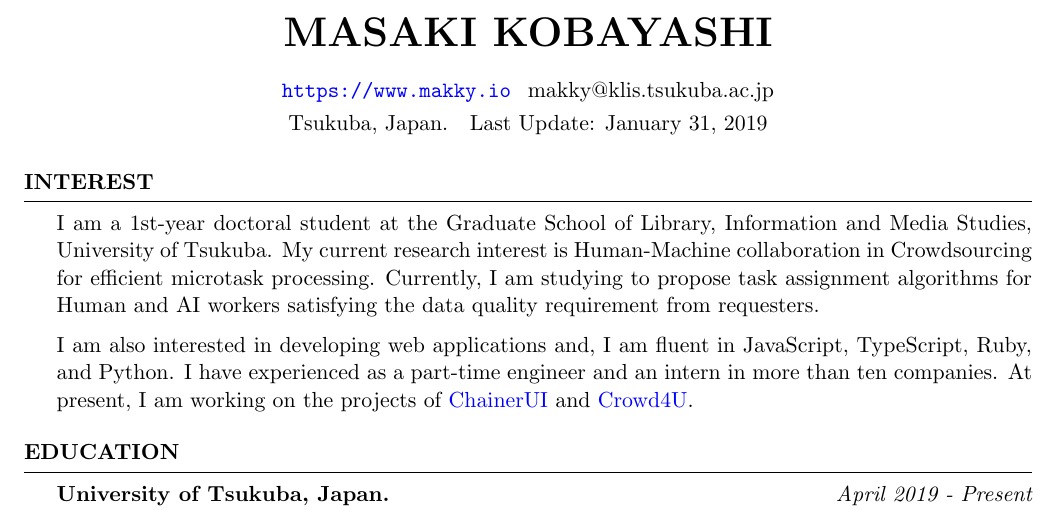
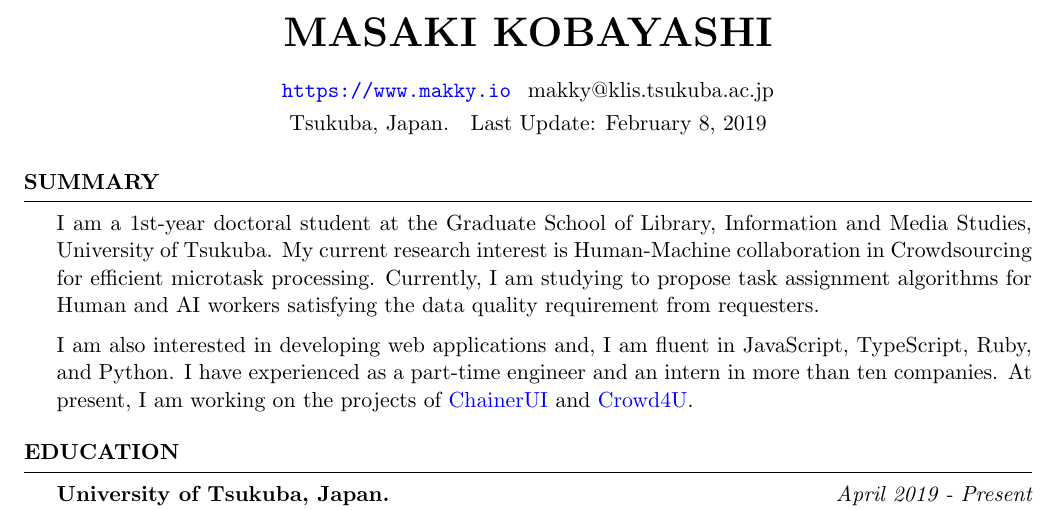
Before and after one commit to makky3939/CV, a LaTeX CV (index.tex): part of page 1 of 2, cut so that both start at the same text. Compiled offline with pdfLaTeX.

Commit message:
2020-02-14

```diff
--- a/index.tex
+++ b/index.tex
@@ -41,14 +41,14 @@
 \address{
   Tsukuba, Japan.
   \hspace{0.1em}
-  Last Update: January 31, 2019
+  Last Update: February 8, 2019
 } % Your phone number and email
 
 
 
 \begin{document}
 
-\begin{rSection}{INTEREST}
+\begin{rSection}{Summary}
 I am a 1st-year doctoral student at the Graduate School of Library, Information and Media Studies, University of Tsukuba.
 My current research interest is Human-Machine collaboration in Crowdsourcing for efficient microtask processing.
 Currently, I am studying to propose task assignment algorithms for Human and AI workers satisfying the data quality requirement from requesters.
```
Also changed, not shown: index.pdf.
